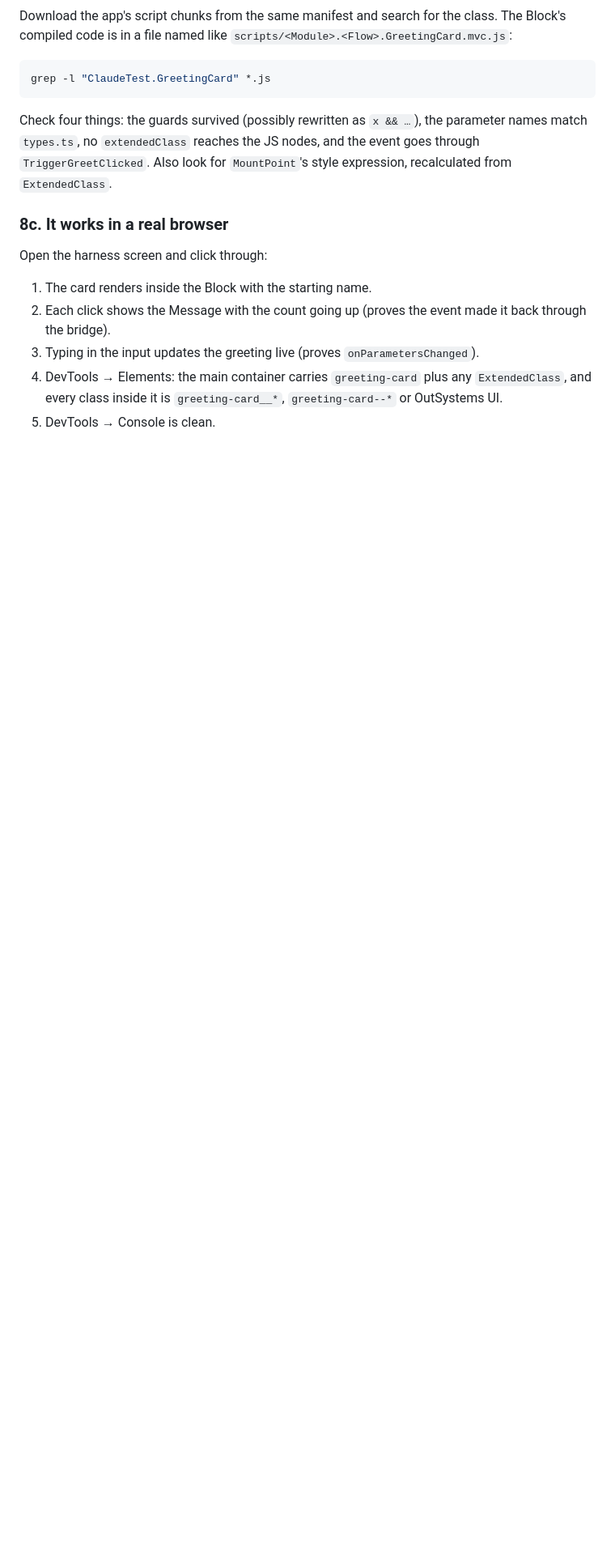
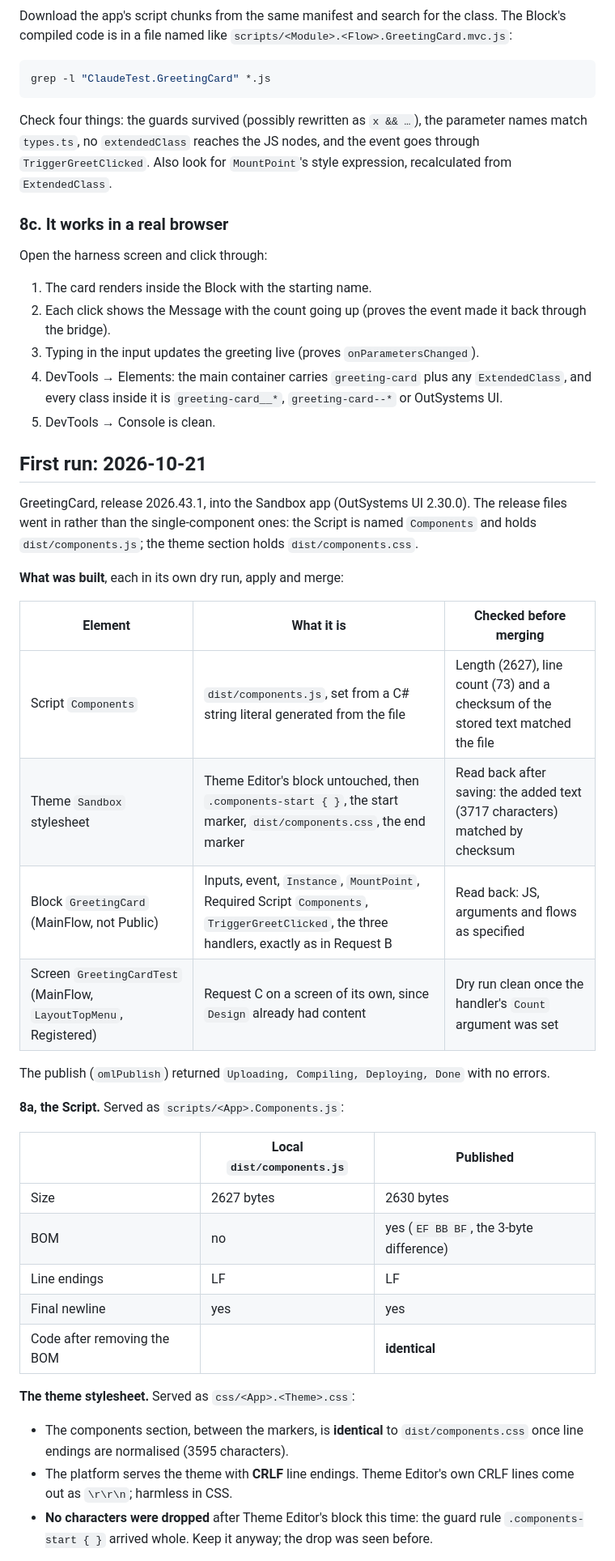
Before and after one commit to CEscorcio/AIOutsystemsFED, a Markdown page: docs/Components_11.md, the part around one of its changes. Shown at 81% size. Rendered like a GitHub page; blank space fills up the shorter version.

```diff
--- a/docs/Components_11.md
+++ b/docs/Components_11.md
@@ -210,3 +210,34 @@ Open the harness screen and click through:
 4. DevTools → Elements: the main container carries `greeting-card` plus any `ExtendedClass`, and every class inside it is `greeting-card__*`, `greeting-card--*` or OutSystems UI.
 5. DevTools → Console is clean.
 
+## First run: 2026-10-21
+
+GreetingCard, release 2026.43.1, into the Sandbox app (OutSystems UI 2.30.0). The release files went in rather than the single-component ones: the Script is named `Components` and holds `dist/components.js`; the theme section holds `dist/components.css`.
+
+**What was built**, each in its own dry run, apply and merge:
+
+| Element | What it is | Checked before merging |
+|---|---|---|
+| Script `Components` | `dist/components.js`, set from a C# string literal generated from the file | Length (2627), line count (73) and a checksum of the stored text matched the file |
+| Theme `Sandbox` stylesheet | Theme Editor's block untouched, then `.components-start { }`, the start marker, `dist/components.css`, the end marker | Read back after saving: the added text (3717 characters) matched by checksum |
+| Block `GreetingCard` (MainFlow, not Public) | Inputs, event, `Instance`, `MountPoint`, Required Script `Components`, `TriggerGreetClicked`, the three handlers, exactly as in Request B | Read back: JS, arguments and flows as specified |
+| Screen `GreetingCardTest` (MainFlow, `LayoutTopMenu`, Registered) | Request C on a screen of its own, since `Design` already had content | Dry run clean once the handler's `Count` argument was set |
+
+The publish (`omlPublish`) returned `Uploading, Compiling, Deploying, Done` with no errors.
+
+**8a, the Script.** Served as `scripts/<App>.Components.js`:
+
+| | Local `dist/components.js` | Published |
+|---|---|---|
+| Size | 2627 bytes | 2630 bytes |
+| BOM | no | yes (`EF BB BF`, the 3-byte difference) |
+| Line endings | LF | LF |
+| Final newline | yes | yes |
+| Code after removing the BOM | | **identical** |
+
+**The theme stylesheet.** Served as `css/<App>.<Theme>.css`:
+
+- The components section, between the markers, is **identical** to `dist/components.css` once line endings are normalised (3595 characters).
+- The platform serves the theme with **CRLF** line endings. Theme Editor's own CRLF lines come out as `\r\r\n`; harmless in CSS.
+- **No characters were dropped** after Theme Editor's block this time: the guard rule `.components-start { }` arrived whole. Keep it anyway; the drop was seen before.
+
```
Also changed, not shown: other parts of docs/Components_11.md (+21 -3 lines), README.md (+4 -3 lines), docs/AGENTS.md (+1 -1 lines).
